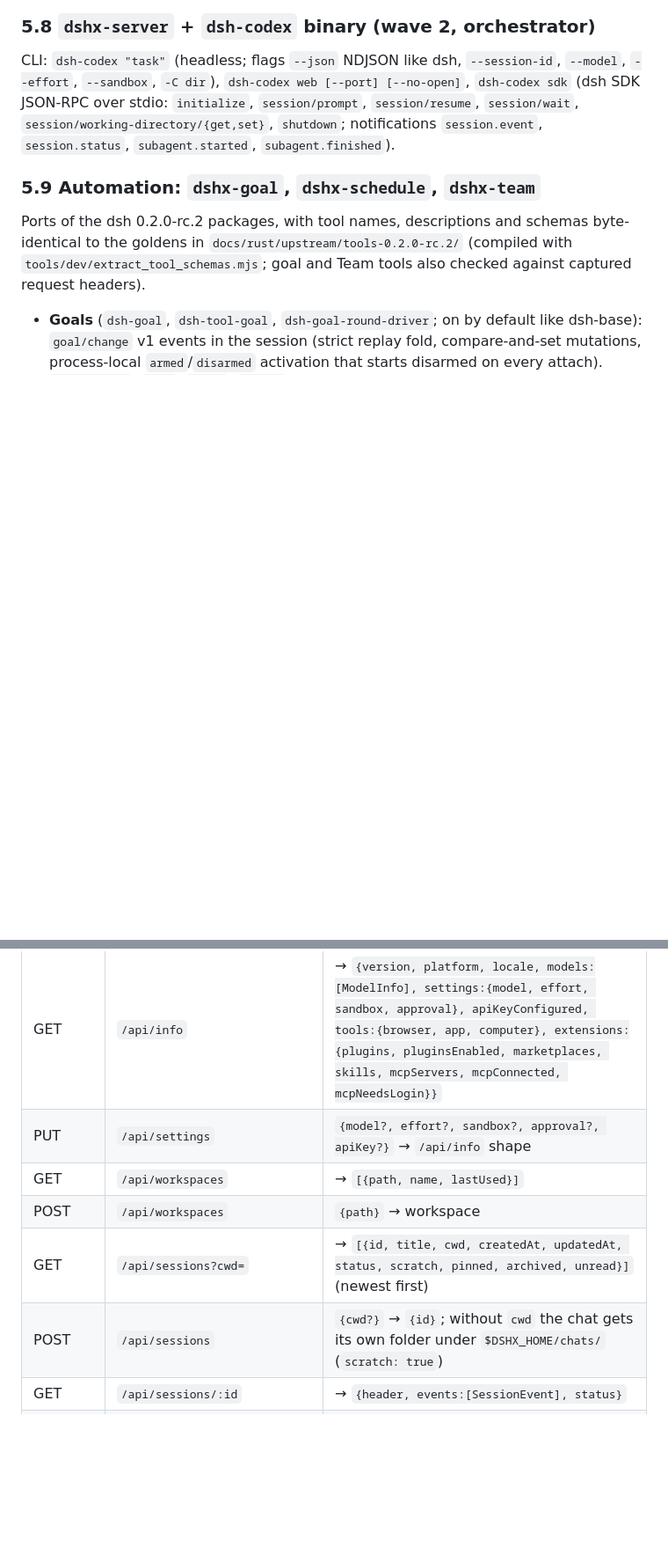
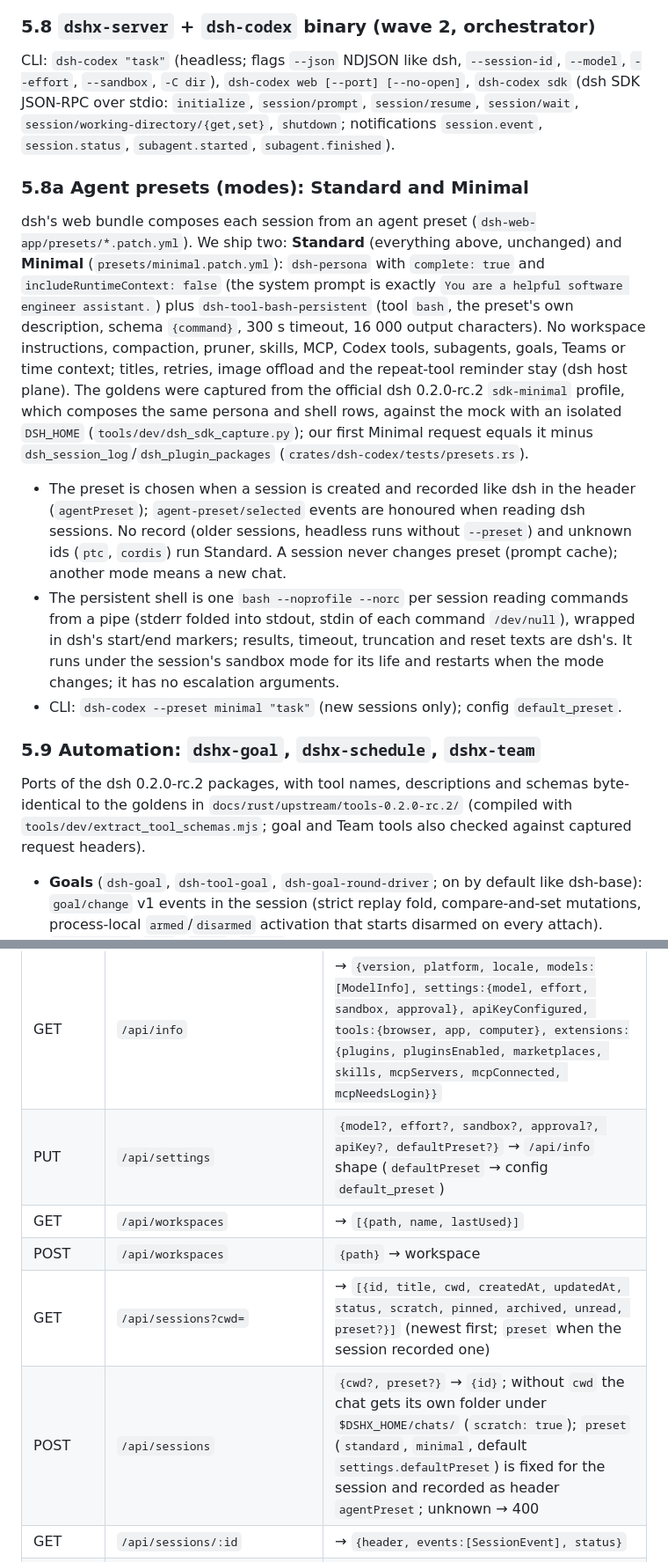
Before and after one commit to NavidYSZ/dsh-codex-rs, a Markdown page: docs/rust/SPEC.md, 2 parts joined by grey strips. Shown at 88% size. Rendered like a GitHub page; blank space fills up the shorter version.

Commit message:
Document agent presets in SPEC and CHANGELOG
Co-Authored-By: Claude Opus 5.5 <noreply@anthropic.com>

```diff
--- a/docs/rust/SPEC.md
+++ b/docs/rust/SPEC.md
@@ -231,6 +232,29 @@ CLI: `dsh-codex "task"` (headless; flags `--json` NDJSON like dsh, `--session-id
 `initialize`, `session/prompt`, `session/resume`, `session/wait`, `session/working-directory/{get,set}`,
 `shutdown`; notifications `session.event`, `session.status`, `subagent.started`, `subagent.finished`).
 
+### 5.8a Agent presets (modes): Standard and Minimal
+dsh's web bundle composes each session from an agent preset (`dsh-web-app/presets/*.patch.yml`).
+We ship two: **Standard** (everything above, unchanged) and **Minimal**
+(`presets/minimal.patch.yml`): `dsh-persona` with `complete: true` and `includeRuntimeContext: false`
+(the system prompt is exactly `You are a helpful software engineer assistant.`) plus
+`dsh-tool-bash-persistent` (tool `bash`, the preset's own description, schema `{command}`, 300 s
+timeout, 16 000 output characters). No workspace instructions, compaction, pruner, skills, MCP,
+Codex tools, subagents, goals, Teams or time context; titles, retries, image offload and the
+repeat-tool reminder stay (dsh host plane). The goldens were captured from the official dsh
+0.2.0-rc.2 `sdk-minimal` profile, which composes the same persona and shell rows, against the mock
+with an isolated `DSH_HOME` (`tools/dev/dsh_sdk_capture.py`); our first Minimal request equals it
+minus `dsh_session_log`/`dsh_plugin_packages` (`crates/dsh-codex/tests/presets.rs`).
+
+- The preset is chosen when a session is created and recorded like dsh in the header
+  (`agentPreset`); `agent-preset/selected` events are honoured when reading dsh sessions. No record
+  (older sessions, headless runs without `--preset`) and unknown ids (`ptc`, `cordis`) run Standard.
+  A session never changes preset (prompt cache); another mode means a new chat.
+- The persistent shell is one `bash --noprofile --norc` per session reading commands from a pipe
+  (stderr folded into stdout, stdin of each command `/dev/null`), wrapped in dsh's start/end
+  markers; results, timeout, truncation and reset texts are dsh's. It runs under the session's
+  sandbox mode for its life and restarts when the mode changes; it has no escalation arguments.
+- CLI: `dsh-codex --preset minimal "task"` (new sessions only); config `default_preset`.
+
 ### 5.9 Automation: `dshx-goal`, `dshx-schedule`, `dshx-team`
 Ports of the dsh 0.2.0-rc.2 packages, with tool names, descriptions and schemas byte-identical to
 the goldens in `docs/rust/upstream/tools-0.2.0-rc.2/` (compiled with `tools/dev/extract_tool_schemas.mjs`;
@@ -270,11 +294,11 @@ Server binds 127.0.0.1, random token; the opened URL is `/?token=…`, the UI th
 | Method | Path | Body → Response |
 |---|---|---|
 | GET | `/api/info` | → `{version, platform, locale, models:[ModelInfo], settings:{model, effort, sandbox, approval}, apiKeyConfigured, tools:{browser, app, computer}, extensions:{plugins, pluginsEnabled, marketplaces, skills, mcpServers, mcpConnected, mcpNeedsLogin}}` |
-| PUT | `/api/settings` | `{model?, effort?, sandbox?, approval?, apiKey?}` → `/api/info` shape |
+| PUT | `/api/settings` | `{model?, effort?, sandbox?, approval?, apiKey?, defaultPreset?}` → `/api/info` shape (`defaultPreset` → config `default_preset`) |
 | GET | `/api/workspaces` | → `[{path, name, lastUsed}]` |
 | POST | `/api/workspaces` | `{path}` → workspace |
-| GET | `/api/sessions?cwd=` | → `[{id, title, cwd, createdAt, updatedAt, status, scratch, pinned, archived, unread}]` (newest first) |
-| POST | `/api/sessions` | `{cwd?}` → `{id}`; without `cwd` the chat gets its own folder under `$DSHX_HOME/chats/` (`scratch: true`) |
+| GET | `/api/sessions?cwd=` | → `[{id, title, cwd, createdAt, updatedAt, status, scratch, pinned, archived, unread, preset?}]` (newest first; `preset` when the session recorded one) |
+| POST | `/api/sessions` | `{cwd?, preset?}` → `{id}`; without `cwd` the chat gets its own folder under `$DSHX_HOME/chats/` (`scratch: true`); `preset` (`standard`, `minimal`, default `settings.defaultPreset`) is fixed for the session and recorded as header `agentPreset`; unknown → 400 |
 | GET | `/api/sessions/:id` | → `{header, events:[SessionEvent], status}` |
 | PATCH | `/api/sessions/:id` | `{title?, pinned?, archived?, seen?, unread?}` → list row; kept in `$DSHX_HOME/ui-state.json`, not in the log |
 | POST | `/api/sessions/:id/preview` | → `{base, root}`: `base` is `/preview/<grant>/`, a 2-hour read-only capability for the chat's folder |
```
Also changed, not shown: other parts of docs/rust/SPEC.md (+5 -1 lines), CHANGELOG.md (+9 -0 lines).
